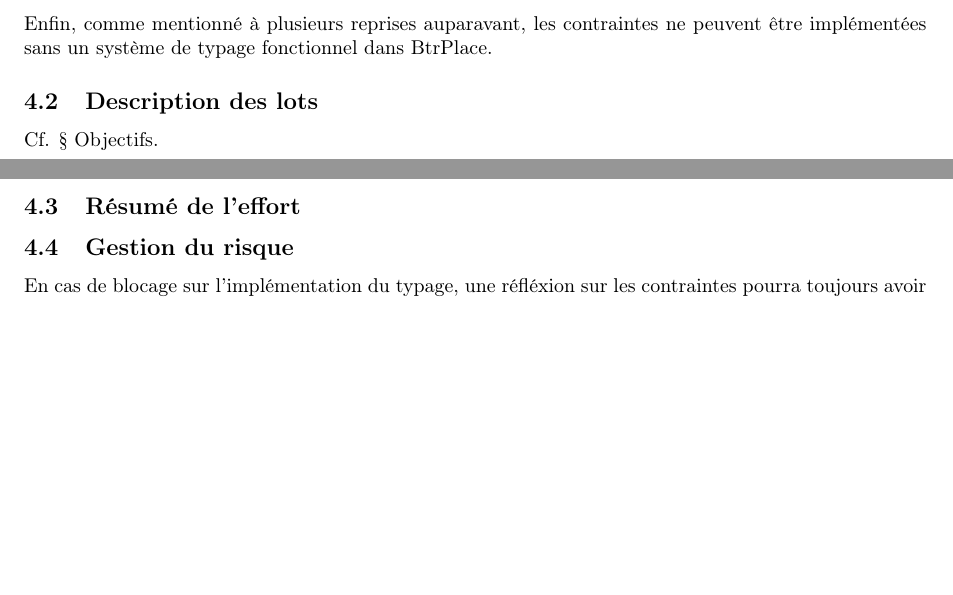
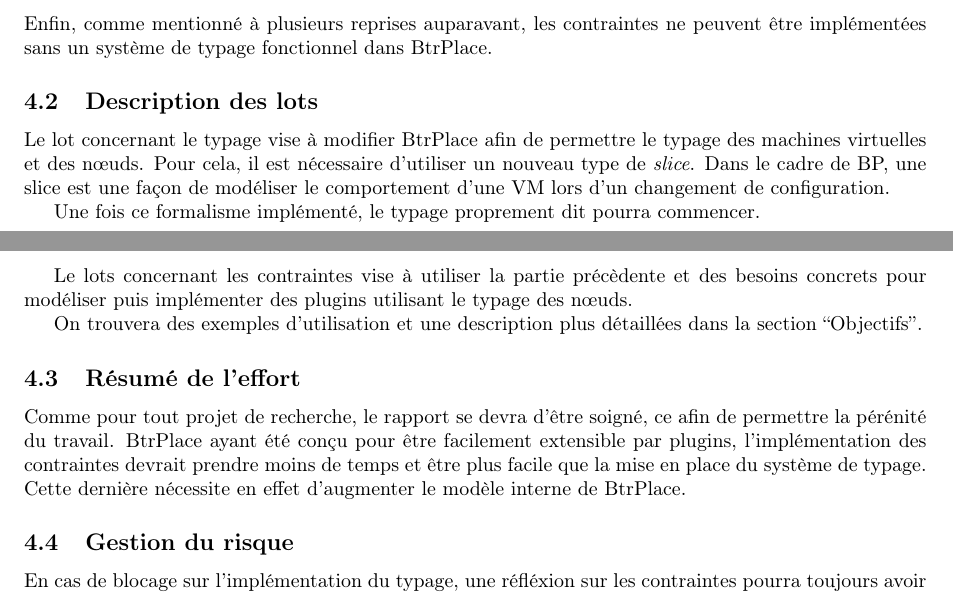
Before and after one commit to mbivert/pfe, a LaTeX paper (dow.tex): two parts of pages 8 and 9 of 10, joined at a grey line, cut so that both start at the same text, the shorter picture padded with empty space. Compiled offline with pdfLaTeX.

Commit message:
last improvements

```diff
--- a/dow.tex
+++ b/dow.tex
@@ -490,8 +489,28 @@ description textuelle:
 Enfin, comme mentionné à plusieurs reprises auparavant, les contraintes ne peuvent
 être implémentées sans un système de typage fonctionnel dans BtrPlace.
 \subsection{Description des lots}
-Cf. § Objectifs.
+Le lot concernant le typage vise à modifier BtrPlace afin de permettre le typage
+des machines virtuelles et des nœuds. Pour cela, il est nécessaire d'utiliser un
+nouveau type de \textit{slice}. Dans le cadre de BP, une slice est une façon
+de modéliser le comportement d'une VM lors d'un changement de configuration.
+
+Une fois ce formalisme implémenté, le typage proprement dit pourra commencer.
+
+Le lots concernant les contraintes vise à utiliser la partie précèdente et
+des besoins concrets pour modéliser puis implémenter des plugins utilisant
+le typage des nœuds.
+
+On trouvera des exemples d'utilisation et une description plus détaillées
+dans la section \og Objectifs \fg.
+
 \subsection{Résumé de l'effort}
+Comme pour tout projet de recherche, le rapport se devra d'être soigné, ce afin
+de permettre la pérénité du travail. BtrPlace ayant été conçu pour être
+facilement extensible par plugins, l'implémentation des contraintes devrait
+prendre moins de temps et être plus facile que la mise en place du système de
+typage. Cette dernière nécessite en effet d'augmenter le modèle interne de
+BtrPlace.
+
 \subsection{Gestion du risque}
 En cas de blocage sur l'implémentation du typage, une réfléxion sur
 les contraintes pourra toujours avoir lieu, mais ne déboucherait pas
```
Also changed, not shown: dow.pdf, imgs/gantt.png, dow.tex (1 more changed lines).
